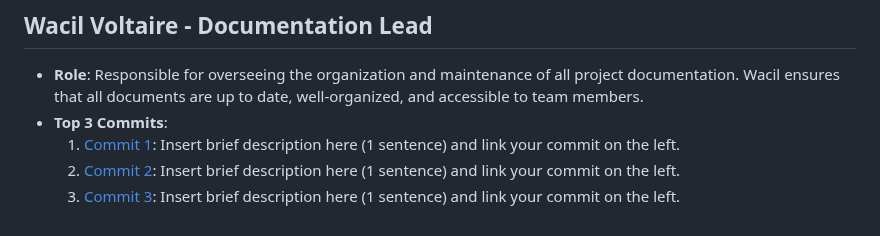
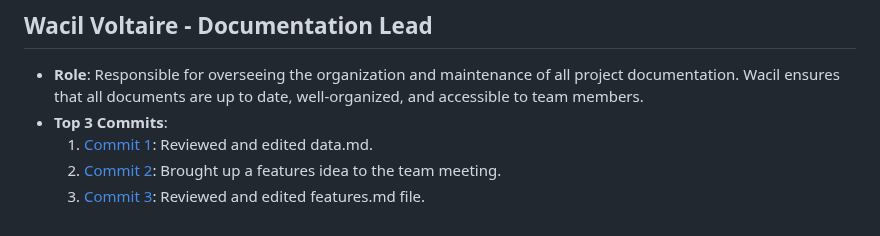
Before and after one commit to rthurston1/Team01-Web-Application-Cherish, a Markdown page: team/m2/roles.md, the part around the change. Drawn GitHub-style.

```diff
--- a/team/m2/roles.md
+++ b/team/m2/roles.md
@@ -46,6 +46,6 @@
 ##  Wacil Voltaire  - Documentation Lead
 - **Role**: Responsible for overseeing the organization and maintenance of all project documentation. Wacil ensures that all documents are up to date, well-organized, and accessible to team members.
 - **Top 3 Commits**:
-  1. [Commit 1](https://github.com/repo/commit1): Insert brief description here (1 sentence) and link your commit on the left.
-  2. [Commit 2](https://github.com/repo/commit2): Insert brief description here (1 sentence) and link your commit on the left.
-  3. [Commit 3](https://github.com/repo/commit3): Insert brief description here (1 sentence) and link your commit on the left.
+  1. [Commit 1](https://github.com/rthurston1/Team01-Web-Application-Cherish/commit/a5b7d3dced591d55a70a7d1173ddd51a33cc3664): Reviewed and edited data.md.
+  2. [Commit 2]([https://github.com/repo/commit2](https://github.com/rthurston1/Team01-Web-Application-Cherish/commit/da4837d3521365be7f9dd21c42b0d5a710e88b46)): Brought up a features idea to the team meeting.
+  3. [Commit 3]([https://github.com/repo/commit3](https://github.com/rthurston1/Team01-Web-Application-Cherish/commit/fbf1078c7d1e63eb887a2525522c4d5edc36728c)): Reviewed and edited features.md file.
```
